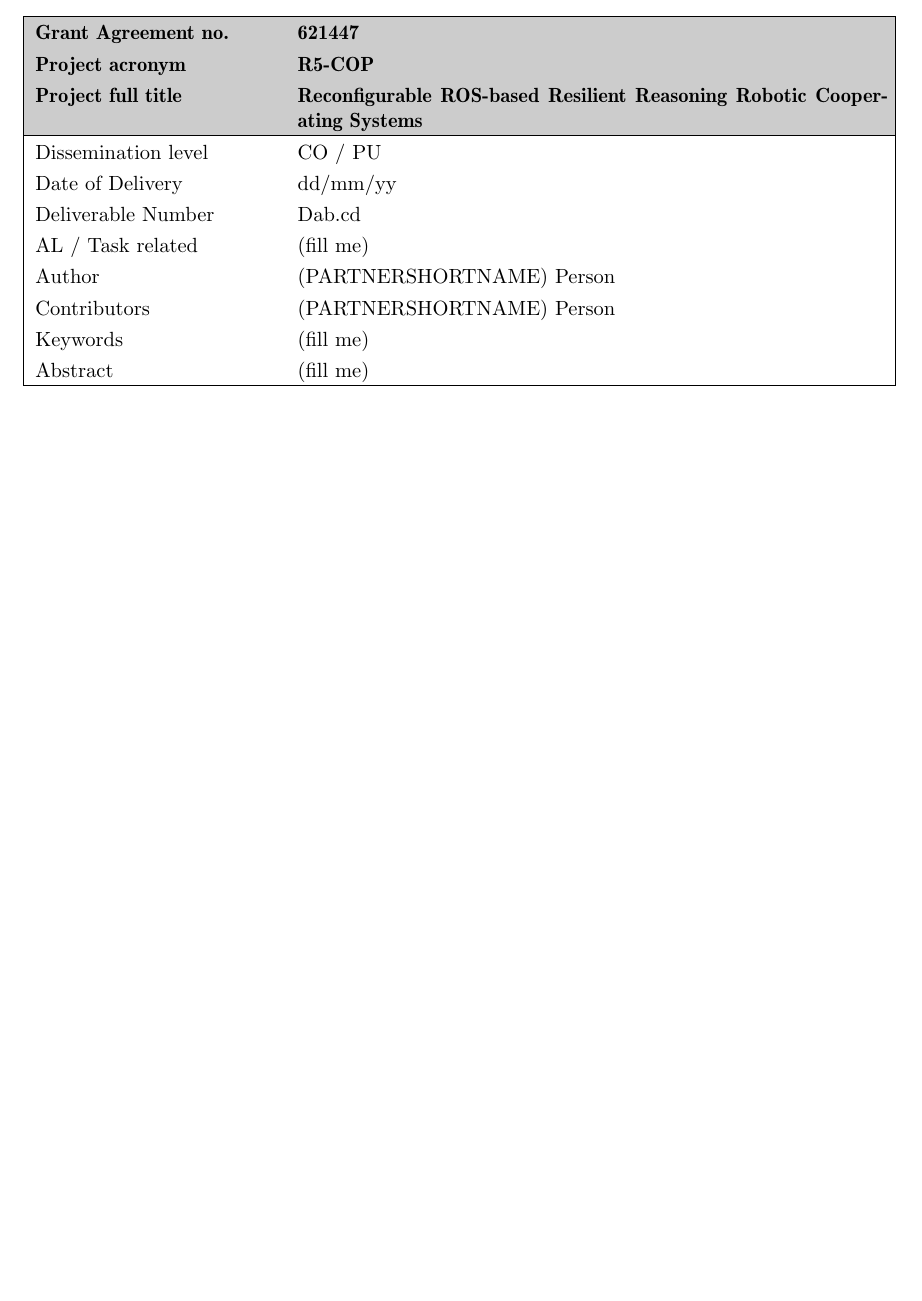
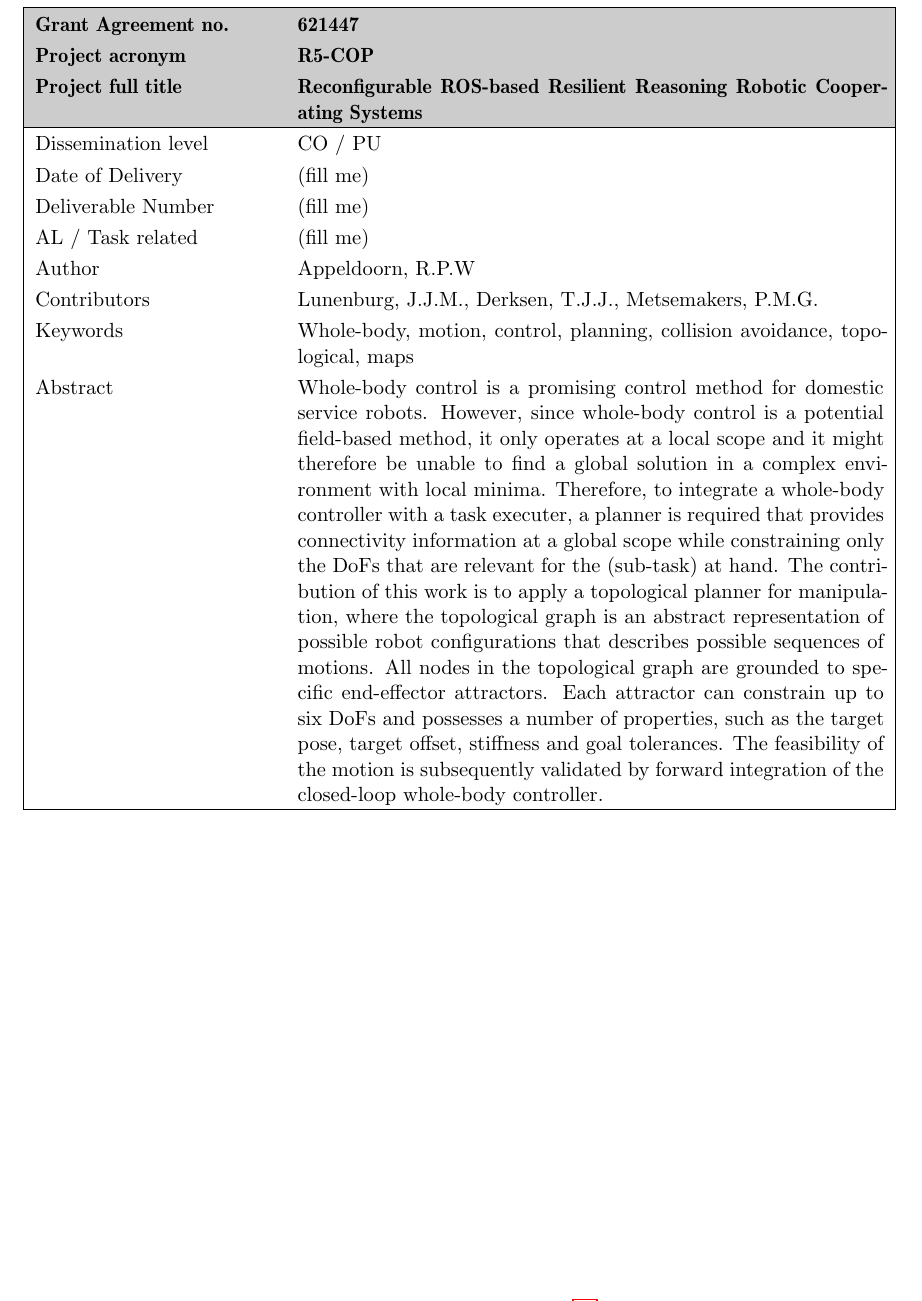
Before and after one commit to r5cop/report_whole-body_motion_planning_and_control, a LaTeX document (main.tex, which reads 01-titlepage.tex): part of page 1 of 20 before the commit and part of page 2 of 21 after it, cut so that both start at the same text, the shorter picture padded with empty space. Compiled offline with pdfLaTeX.

Commit message:
Update 01-titlepage.tex

```diff
--- a/01-titlepage.tex
+++ b/01-titlepage.tex
@@ -24,19 +24,30 @@
 Dissemination level
 	& CO / PU\\
 Date of Delivery
-	& dd/mm/yy\\
+	& (fill me)\\
 Deliverable Number
-	& Dab.cd\\
+	& (fill me)\\
 AL / Task related
 	& (fill me)\\
 Author
-	& (PARTNERSHORTNAME) Person\\
+	& Appeldoorn, R.P.W\\
 Contributors
-	& (PARTNERSHORTNAME) Person\\
+	& Lunenburg, J.J.M., Derksen, T.J.J., Metsemakers, P.M.G.\\
 Keywords
-	& (fill me)\\
+	& Whole-body, motion, control, planning, collision avoidance, topological, maps\\
 Abstract &
-	(fill me)\\
+	Whole-body control is a promising control method for domestic service robots. However, since
+whole-body control is a potential field-based method, it only operates at a local scope and it
+might therefore be unable to find a global solution in a complex environment with local minima.
+Therefore, to integrate a whole-body controller with a task executer, a planner is required that
+provides connectivity information at a global scope while constraining only the DoFs that are
+relevant for the (sub-task) at hand. The contribution of this work is to apply a topological
+planner for manipulation, where the topological graph is an abstract representation of possible
+robot configurations that describes possible sequences of motions. All nodes in the topological
+graph are grounded to specific end-effector attractors. Each attractor can constrain up to six
+DoFs and possesses a number of properties, such as the target pose, target offset, stiffness and
+goal tolerances. The feasibility of the motion is subsequently validated by forward integration
+of the closed-loop whole-body controller.\\
 \hline
 \end{tabular}
 \vfill\eject
```
